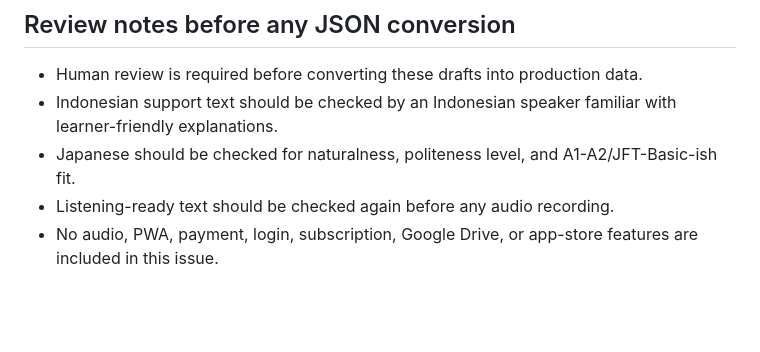
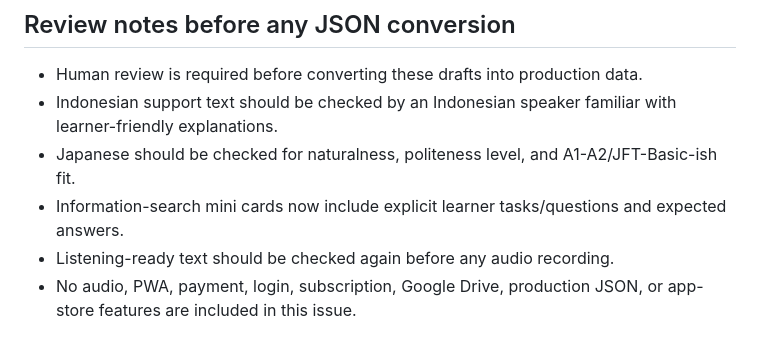
Before and after one commit to foxwolf321/Language-learning-app, a Markdown page: docs/INDONESIAN_STAGE_1B_CARD_DRAFTS.md, the part around one of its changes. GitHub-like rendering; blank space fills up the shorter version.

Commit message:
Revise Stage 1B card draft tasks and wording

```diff
--- a/docs/INDONESIAN_STAGE_1B_CARD_DRAFTS.md
+++ b/docs/INDONESIAN_STAGE_1B_CARD_DRAFTS.md
@@ -93,5 +105,6 @@ Romaji is included when useful for early learners. It should remain optional and
 - Human review is required before converting these drafts into production data.
 - Indonesian support text should be checked by an Indonesian speaker familiar with learner-friendly explanations.
 - Japanese should be checked for naturalness, politeness level, and A1-A2/JFT-Basic-ish fit.
+- Information-search mini cards now include explicit learner tasks/questions and expected answers.
 - Listening-ready text should be checked again before any audio recording.
-- No audio, PWA, payment, login, subscription, Google Drive, or app-store features are included in this issue.
+- No audio, PWA, payment, login, subscription, Google Drive, production JSON, or app-store features are included in this issue.
```
Also changed, not shown: other parts of docs/INDONESIAN_STAGE_1B_CARD_DRAFTS.md (+35 -23 lines).
